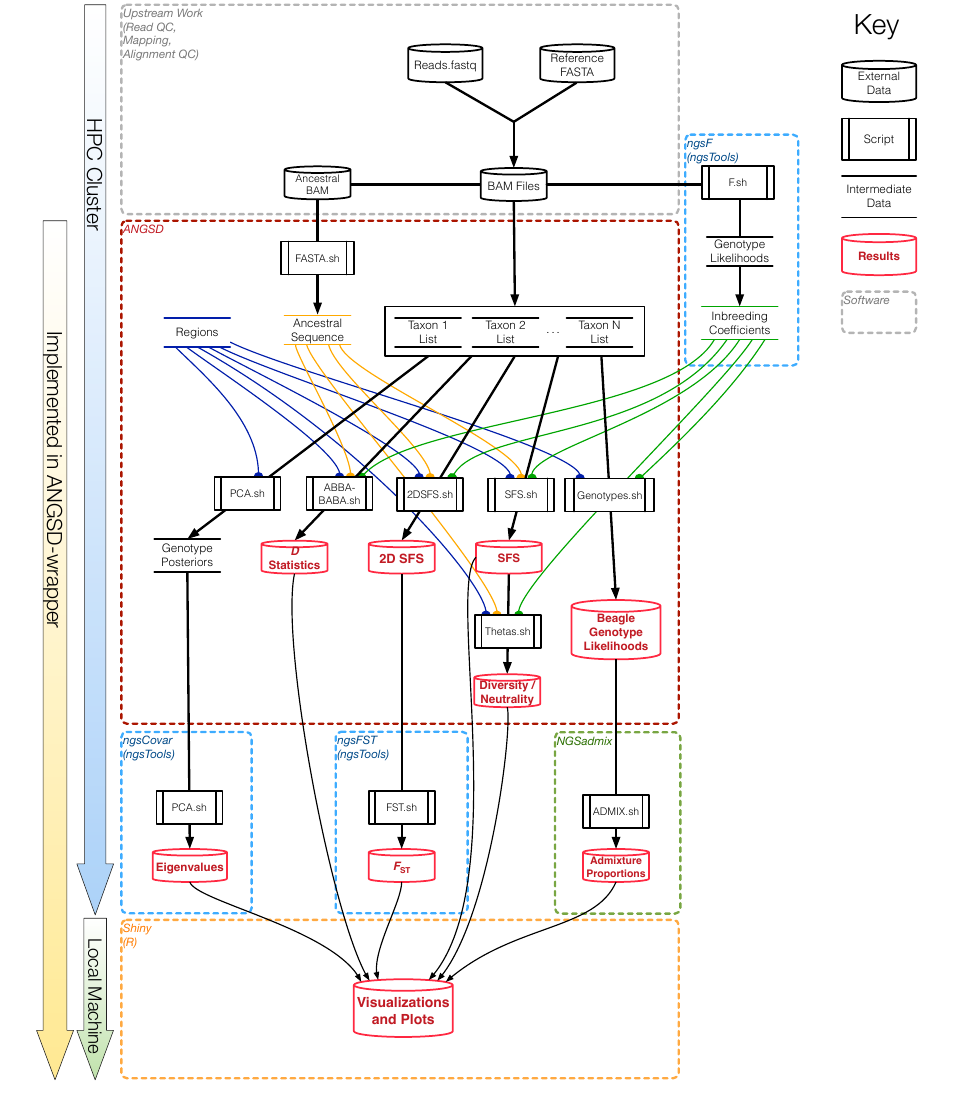
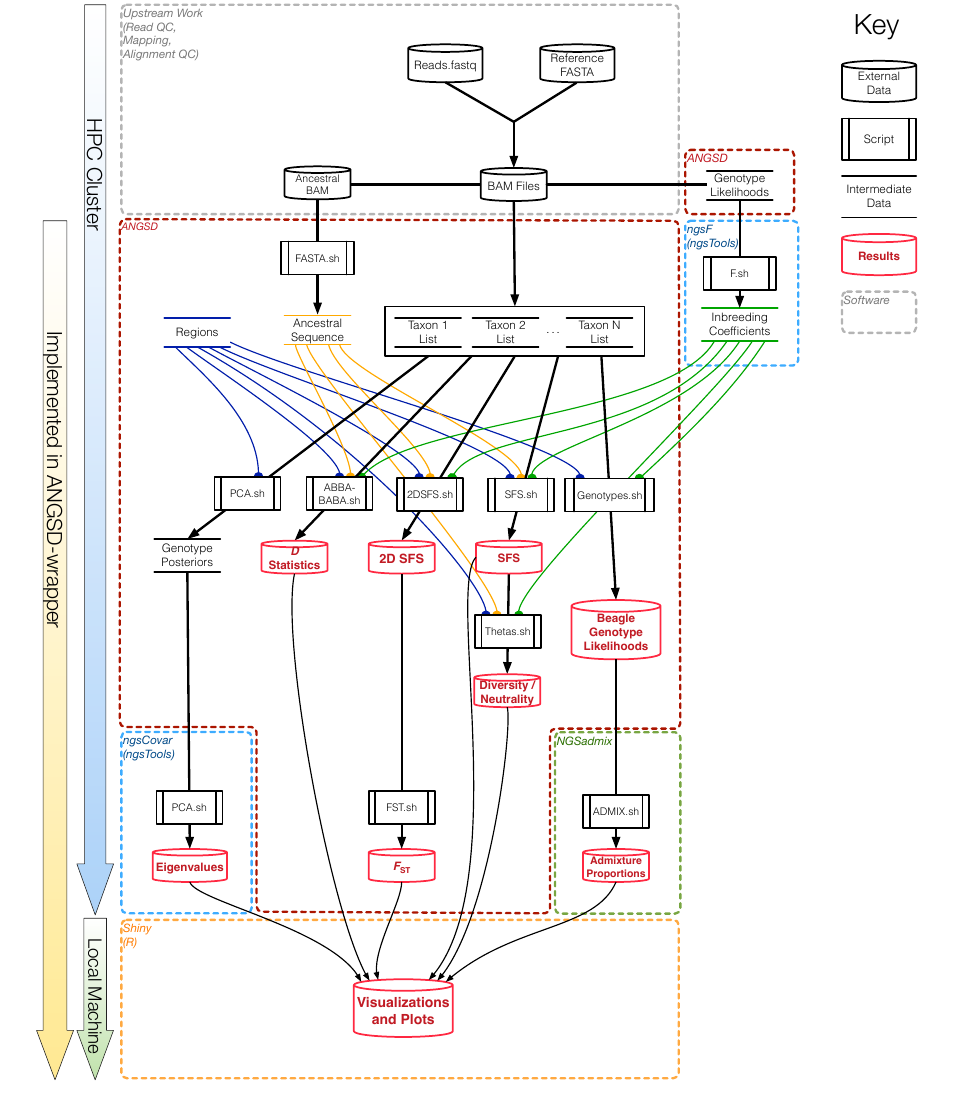
Before and after one commit to arundurvasula/aw-mer, a LaTeX paper (manuscript.tex, which reads supp.tex): part of page 11 of 13, cut so that both start at the same text. Compiled offline with pdfLaTeX.

Commit message:
updated workflow

```diff
--- a/supp.tex
+++ b/supp.tex
@@ -6,7 +6,7 @@
 \begin{figure}
 \centering
 \caption{Workflow diagram for all methods available in ANGSD-wrapper. Some workflows are supported by ANGSD, but not incorporated here. Please see the ANGSD paper for more details \citep{korneliussen2014angsd}.}
-\includegraphics[width=\linewidth]{figures/Wiki_Workflow_Rev1.pdf}
+\includegraphics[width=\linewidth]{figures/Wiki_Workflow_Rev2.pdf}
 \label{fig:supp2}
 \end{figure}
 
```
Also changed, not shown: figures/Wiki_Workflow_Rev2.pdf (added), manuscript.pdf, 1 other file.
